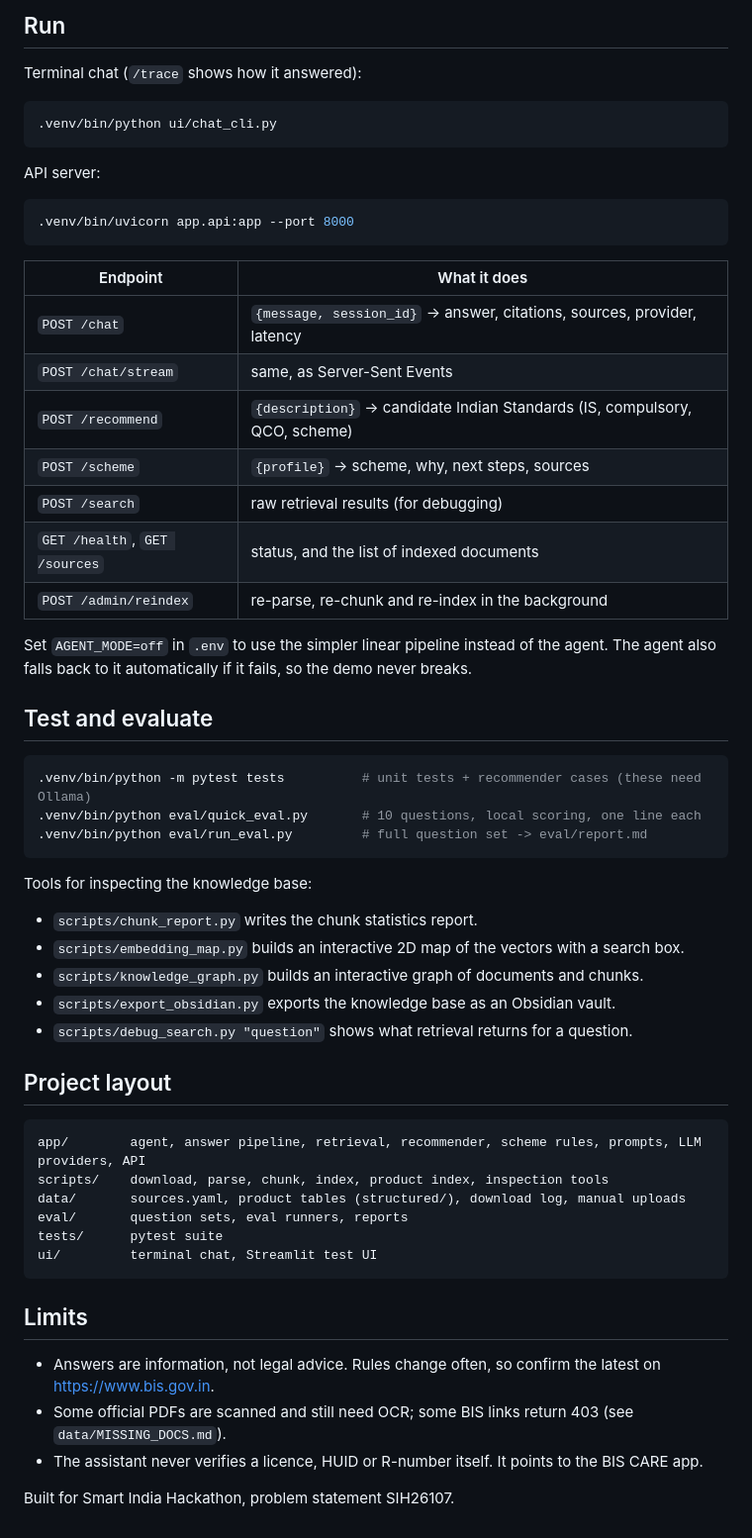
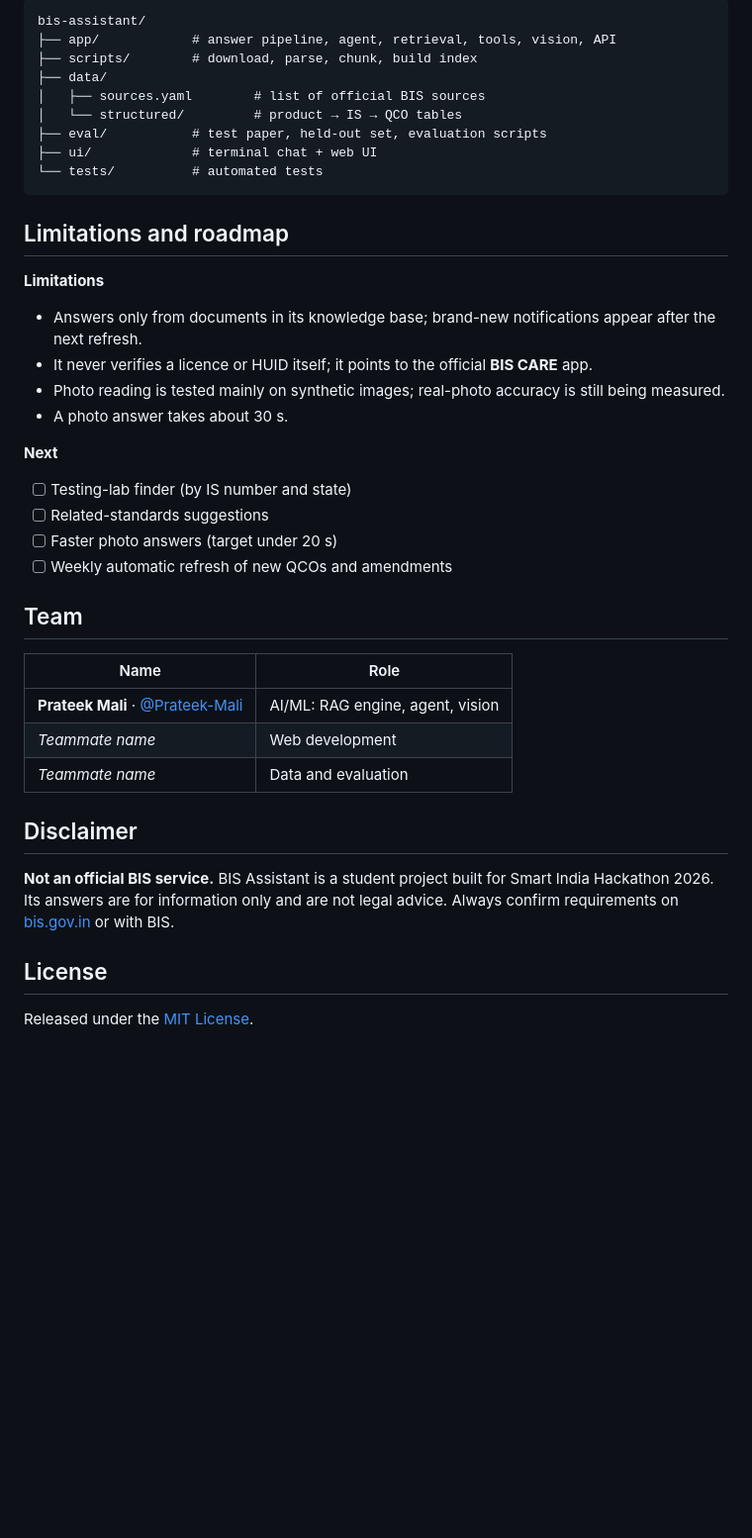
Before and after one commit to Prateek-Mali/SIH-26107-, a Markdown page: README.md, the part around one of its changes. Shown at 99% size. Drawn GitHub-style; blank space fills up the shorter version.

````diff
--- a/README.md
+++ b/README.md
@@ -82,59 +209,42 @@ Documents that could not be downloaded (BIS server returns 403) are listed in `d
 
-## Run
-
-Terminal chat (`/trace` shows how it answered):
-```bash
-.venv/bin/python ui/chat_cli.py
+```text
+bis-assistant/
+├── app/            # answer pipeline, agent, retrieval, tools, vision, API
+├── scripts/        # download, parse, chunk, build index
+├── data/
+│   ├── sources.yaml        # list of official BIS sources
+│   └── structured/         # product → IS → QCO tables
+├── eval/           # test paper, held-out set, evaluation scripts
+├── ui/             # terminal chat + web UI
+└── tests/          # automated tests
 ```
 
-API server:
-```bash
-.venv/bin/uvicorn app.api:app --port 8000
-```
+## Limitations and roadmap
 
-| Endpoint | What it does |
+**Limitations**
+- Answers only from documents in its knowledge base; brand-new notifications appear after the next refresh.
+- It never verifies a licence or HUID itself; it points to the official **BIS CARE** app.
+- Photo reading is tested mainly on synthetic images; real-photo accuracy is still being measured.
+- A photo answer takes about 30 s.
+
+**Next**
+- [ ] Testing-lab finder (by IS number and state)
+- [ ] Related-standards suggestions
+- [ ] Faster photo answers (target under 20 s)
+- [ ] Weekly automatic refresh of new QCOs and amendments
+
+## Team
+
+| Name | Role |
 |---|---|
-| `POST /chat` | `{message, session_id}` → answer, citations, sources, provider, latency |
-| `POST /chat/stream` | same, as Server-Sent Events |
-| `POST /recommend` | `{description}` → candidate Indian Standards (IS, compulsory, QCO, scheme) |
-| `POST /scheme` | `{profile}` → scheme, why, next steps, sources |
-| `POST /search` | raw retrieval results (for debugging) |
-| `GET /health`, `GET /sources` | status, and the list of indexed documents |
-| `POST /admin/reindex` | re-parse, re-chunk and re-index in the background |
+| **Prateek Mali** · [@Prateek-Mali](https://github.com/Prateek-Mali) | AI/ML: RAG engine, agent, vision |
+| *Teammate name* | Web development |
+| *Teammate name* | Data and evaluation |
 
-Set `AGENT_MODE=off` in `.env` to use the simpler linear pipeline instead of the agent. The agent also falls back
-to it automatically if it fails, so the demo never breaks.
+## Disclaimer
 
-## Test and evaluate
+**Not an official BIS service.** BIS Assistant is a student project built for Smart India Hackathon 2026. Its answers are for information only and are not legal advice. Always confirm requirements on [bis.gov.in](https://www.bis.gov.in) or with BIS.
 
-```bash
-.venv/bin/python -m pytest tests          # unit tests + recommender cases (these need Ollama)
-.venv/bin/python eval/quick_eval.py       # 10 questions, local scoring, one line each
-.venv/bin/python eval/run_eval.py         # full question set -> eval/report.md
-```
+## License
 
-Tools for inspecting the knowledge base:
-- `scripts/chunk_report.py` writes the chunk statistics report.
-- `scripts/embedding_map.py` builds an interactive 2D map of the vectors with a search box.
-- `scripts/knowledge_graph.py` builds an interactive graph of documents and chunks.
-- `scripts/export_obsidian.py` exports the knowledge base as an Obsidian vault.
-- `scripts/debug_search.py "question"` shows what retrieval returns for a question.
-
-## Project layout
-
-```
-app/        agent, answer pipeline, retrieval, recommender, scheme rules, prompts, LLM providers, API
-scripts/    download, parse, chunk, index, product index, inspection tools
-data/       sources.yaml, product tables (structured/), download log, manual uploads
-eval/       question sets, eval runners, reports
-tests/      pytest suite
-ui/         terminal chat, Streamlit test UI
-```
-
-## Limits
-
-- Answers are information, not legal advice. Rules change often, so confirm the latest on https://www.bis.gov.in.
-- Some official PDFs are scanned and still need OCR; some BIS links return 403 (see `data/MISSING_DOCS.md`).
-- The assistant never verifies a licence, HUID or R-number itself. It points to the BIS CARE app.
-
-Built for Smart India Hackathon, problem statement SIH26107.
+Released under the [MIT License](LICENSE).
````
Also changed, not shown: other parts of README.md (+187 -60 lines).
